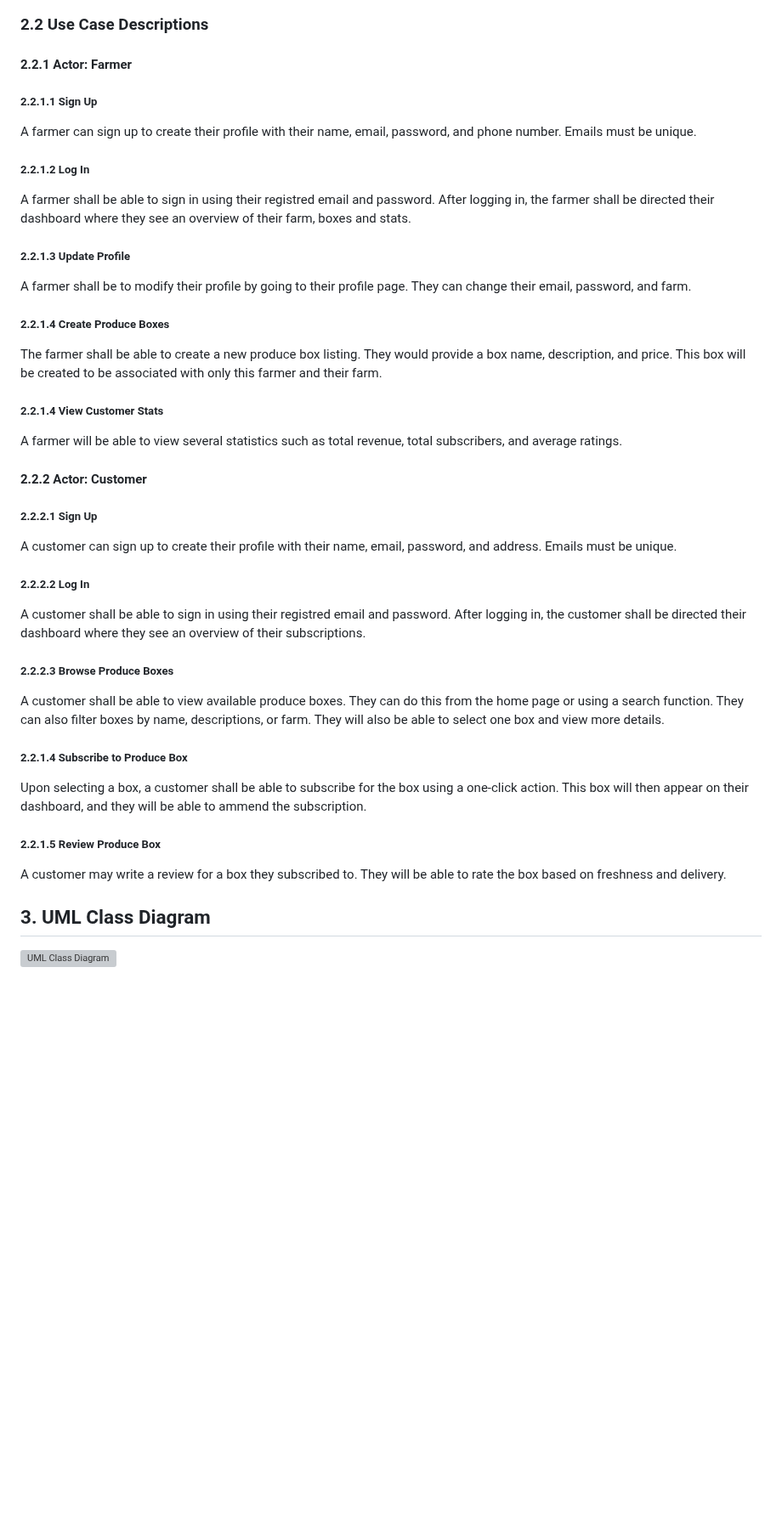
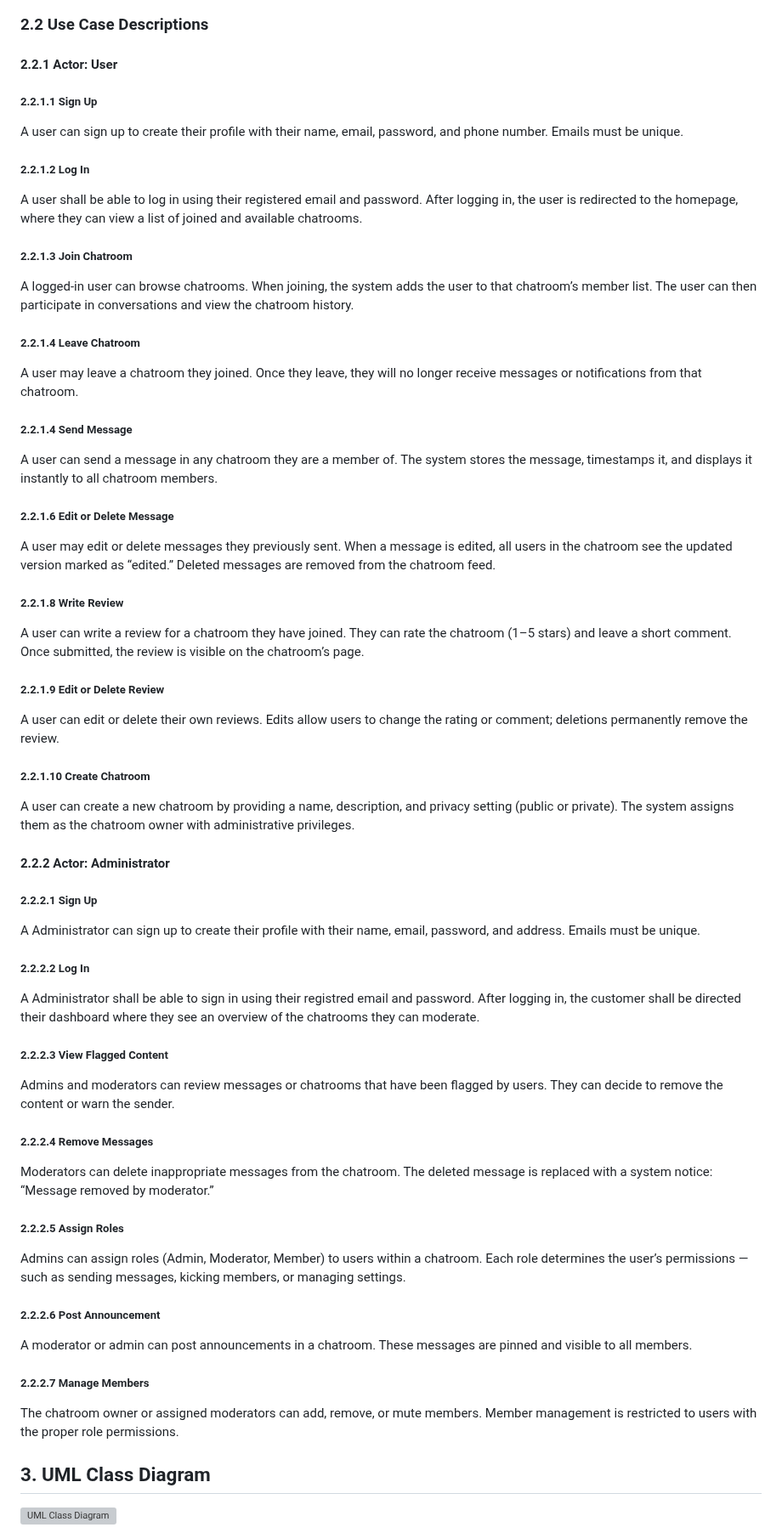
Before and after one commit to vwang99/f25-team4, a Markdown page: doc/ObjectOrientedDesign/TetherDesign.md, the part around the change. Shown at 85% size. Rendered like a GitHub page; blank space fills up the shorter version; grey boxes are pictures that could not be loaded.

```diff
--- a/doc/ObjectOrientedDesign/TetherDesign.md
+++ b/doc/ObjectOrientedDesign/TetherDesign.md
@@ -33,29 +33,50 @@ Tether is a simple, easy to use chatroom service that allows communication betwe
 
 ### 2.2 Use Case Descriptions
 
-#### 2.2.1 Actor: Farmer
+#### 2.2.1 Actor: User
 ##### 2.2.1.1 Sign Up
-A farmer can sign up to create their profile with their name, email, password, and phone number. Emails must be unique.
+A user can sign up to create their profile with their name, email, password, and phone number. Emails must be unique.
 ##### 2.2.1.2 Log In
-A farmer shall be able to sign in using their registred email and password. After logging in, the farmer shall be directed their dashboard where they see an overview of their farm, boxes and stats.
-##### 2.2.1.3 Update Profile
-A farmer shall be to modify their profile by going to their profile page. They can change their email, password, and farm.
-##### 2.2.1.4 Create Produce Boxes
-The farmer shall be able to create a new produce box listing. They would provide a box name, description, and price. This box will be created to be associated with only this farmer and their farm.
-##### 2.2.1.4 View Customer Stats
-A farmer will be able to view several statistics such as total revenue, total subscribers, and average ratings.
+A user shall be able to log in using their registered email and password. After logging in, the user is redirected to the homepage, where they can view a list of joined and available chatrooms.
+##### 2.2.1.3 Join Chatroom
+A logged-in user can browse chatrooms. When joining, the system adds the user to that chatroom’s member list.
+The user can then participate in conversations and view the chatroom history.
+##### 2.2.1.4 Leave Chatroom
+A user may leave a chatroom they joined. Once they leave, they will no longer receive messages or notifications from that chatroom.
+##### 2.2.1.4 Send Message
+A user can send a message in any chatroom they are a member of. The system stores the message, timestamps it, and displays it instantly to all chatroom members.
 
-#### 2.2.2 Actor: Customer
+##### 2.2.1.6 Edit or Delete Message
+A user may edit or delete messages they previously sent. When a message is edited, all users in the chatroom see the updated version marked as “edited.” Deleted messages are removed from the chatroom feed.
+
+##### 2.2.1.8 Write Review
+A user can write a review for a chatroom they have joined. They can rate the chatroom (1–5 stars) and leave a short comment. Once submitted, the review is visible on the chatroom’s page.
+
+##### 2.2.1.9 Edit or Delete Review
+A user can edit or delete their own reviews. Edits allow users to change the rating or comment; deletions permanently remove the review.
+
+##### 2.2.1.10 Create Chatroom
+A user can create a new chatroom by providing a name, description, and privacy setting (public or private).
+The system assigns them as the chatroom owner with administrative privileges.
+
+#### 2.2.2 Actor: Administrator
 ##### 2.2.2.1 Sign Up
-A customer can sign up to create their profile with their name, email, password, and address. Emails must be unique.
+A Administrator can sign up to create their profile with their name, email, password, and address. Emails must be unique.
 ##### 2.2.2.2 Log In
-A customer shall be able to sign in using their registred email and password. After logging in, the customer shall be directed their dashboard where they see an overview of their subscriptions.
-##### 2.2.2.3 Browse Produce Boxes
-A customer shall be able to view available produce boxes. They can do this from the home page or using a search function. They can also filter boxes by name, descriptions, or farm. They will also be able to select one box and view more details.
-##### 2.2.1.4 Subscribe to Produce Box
-Upon selecting a box, a customer shall be able to subscribe for the box using a one-click action. This box will then appear on their dashboard, and they will be able to ammend the subscription.
-##### 2.2.1.5 Review Produce Box
-A customer may write a review for a box they subscribed to. They will be able to rate the box based on freshness and delivery.
+A Administrator shall be able to sign in using their registred email and password. After logging in, the customer shall be directed their dashboard where they see an overview of the chatrooms they can moderate.
+##### 2.2.2.3 View Flagged Content
+Admins and moderators can review messages or chatrooms that have been flagged by users.
+They can decide to remove the content or warn the sender.
+##### 2.2.2.4 Remove Messages
+Moderators can delete inappropriate messages from the chatroom.
+The deleted message is replaced with a system notice: “Message removed by moderator.”
+##### 2.2.2.5 Assign Roles
+Admins can assign roles (Admin, Moderator, Member) to users within a chatroom.
+Each role determines the user’s permissions — such as sending messages, kicking members, or managing settings.
+##### 2.2.2.6 Post Announcement
+A moderator or admin can post announcements in a chatroom. These messages are pinned and visible to all members.
+##### 2.2.2.7 Manage Members
+The chatroom owner or assigned moderators can add, remove, or mute members. Member management is restricted to users with the proper role permissions.
 
 ## 3. UML Class Diagram
 ![UML Class Diagram](https://github.com/csc340-uncg/f25-team0/blob/main/doc/Object-Oriented-Design/class-diagram.png)
```
